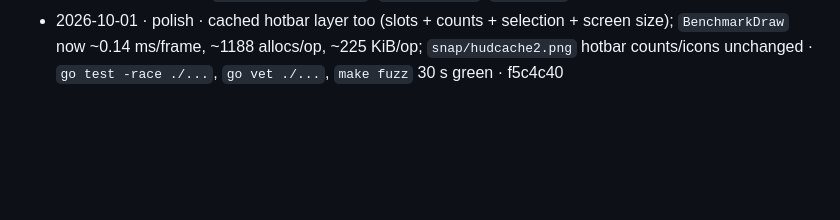
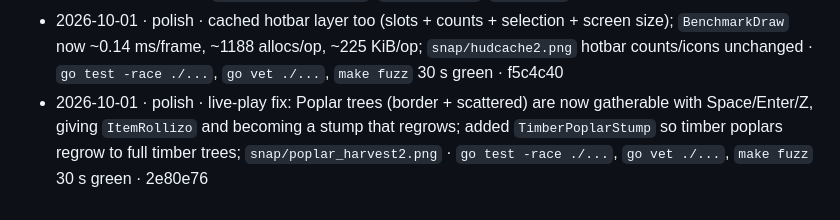
Before and after one commit to RaymonOtatti/winecraft, a Markdown page: BUILD.md, the part around the change. GitHub-like rendering; blank space fills up the shorter version.

Commit message:
Log Poplar gatherable polish.

```diff
--- a/BUILD.md
+++ b/BUILD.md
@@ -136,3 +136,4 @@ Nothing gets pushed to any remote until Franco says so.
 - 2026-10-01 · polish · `BenchmarkDraw` baseline: ~0.2 ms/frame, ~1779 allocs/op, ~340 KiB/op on the M3 Air; reused remote-player sort buffer in Draw to remove one frame allocation · `go test -race ./...`, `go vet ./...` green · 10cd681
 - 2026-10-01 · polish · `HUDCache` for the top/status/help layer and the minimap: generation hash of all text/visibility/fog inputs, image reused until it changes; `BenchmarkDraw` now ~0.14 ms/frame, ~1217 allocs/op, ~232 KiB/op; snapshot `snap/hudcache.png` shows goal bar, help side bar, hotbar label and minimap still correct · `go test -race ./...`, `go vet ./...`, `make fuzz` 30 s green · 82ae911
 - 2026-10-01 · polish · cached hotbar layer too (slots + counts + selection + screen size); `BenchmarkDraw` now ~0.14 ms/frame, ~1188 allocs/op, ~225 KiB/op; `snap/hudcache2.png` hotbar counts/icons unchanged · `go test -race ./...`, `go vet ./...`, `make fuzz` 30 s green · f5c4c40
+- 2026-10-01 · polish · live-play fix: Poplar trees (border + scattered) are now gatherable with Space/Enter/Z, giving `ItemRollizo` and becoming a stump that regrows; added `TimberPoplarStump` so timber poplars regrow to full timber trees; `snap/poplar_harvest2.png` · `go test -race ./...`, `go vet ./...`, `make fuzz` 30 s green · 2e80e76
```
